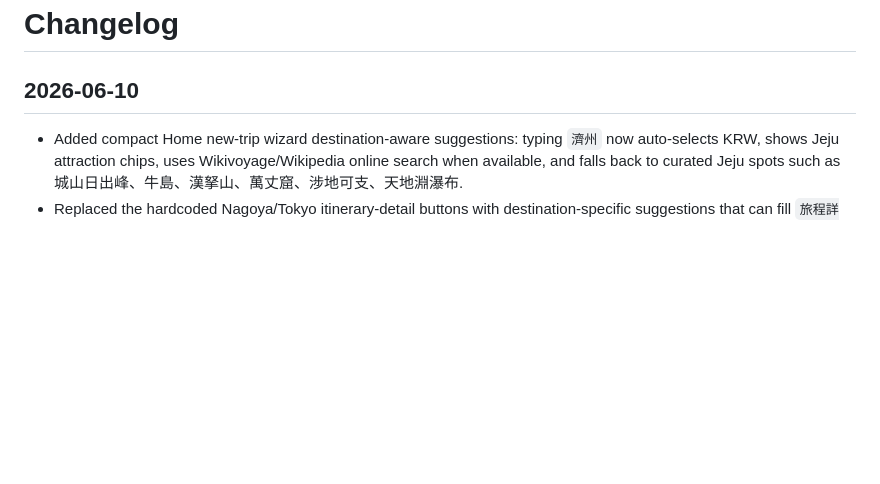
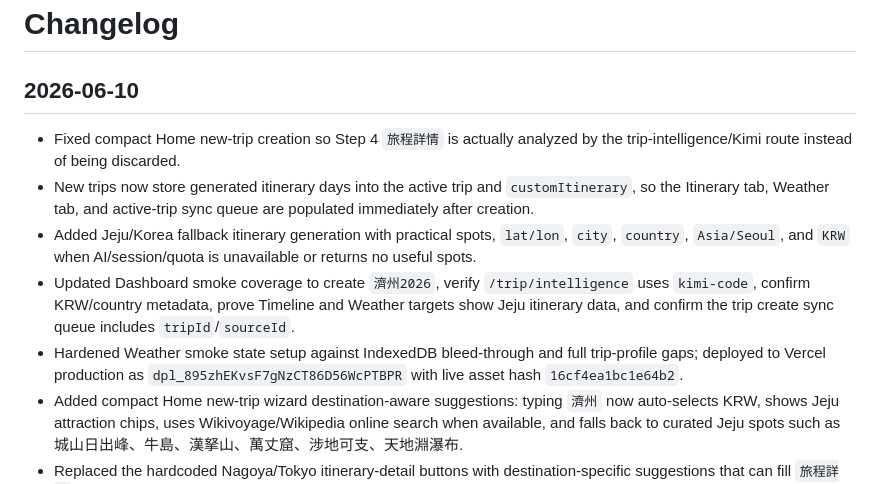
Before and after one commit to jd92-beep/travel-expense, a Markdown page: CHANGELOG.md, the part around the change. Rendered like a GitHub page; blank space fills up the shorter version.

Commit message:
Document compact trip wizard itinerary fix

```diff
--- a/CHANGELOG.md
+++ b/CHANGELOG.md
@@ -2,6 +2,11 @@
 
 ## 2026-06-10
 
+- Fixed compact Home new-trip creation so Step 4 `旅程詳情` is actually analyzed by the trip-intelligence/Kimi route instead of being discarded.
+- New trips now store generated itinerary days into the active trip and `customItinerary`, so the Itinerary tab, Weather tab, and active-trip sync queue are populated immediately after creation.
+- Added Jeju/Korea fallback itinerary generation with practical spots, `lat/lon`, `city`, `country`, `Asia/Seoul`, and `KRW` when AI/session/quota is unavailable or returns no useful spots.
+- Updated Dashboard smoke coverage to create `濟州2026`, verify `/trip/intelligence` uses `kimi-code`, confirm KRW/country metadata, prove Timeline and Weather targets show Jeju itinerary data, and confirm the trip create sync queue includes `tripId`/`sourceId`.
+- Hardened Weather smoke state setup against IndexedDB bleed-through and full trip-profile gaps; deployed to Vercel production as `dpl_895zhEKvsF7gNzCT86D56WcPTBPR` with live asset hash `16cf4ea1bc1e64b2`.
 - Added compact Home new-trip wizard destination-aware suggestions: typing `濟州` now auto-selects KRW, shows Jeju attraction chips, uses Wikivoyage/Wikipedia online search when available, and falls back to curated Jeju spots such as 城山日出峰、牛島、漢拏山、萬丈窟、涉地可支、天地淵瀑布.
 - Replaced the hardcoded Nagoya/Tokyo itinerary-detail buttons with destination-specific suggestions that can fill `旅程詳情`; Dashboard smoke now mocks online Jeju search, verifies KRW, and proves Step 4 keeps the Jeju attraction detail. Deployed to Vercel production as `dpl_EvC79RvgQ5KjNA6wUUaGfCr9CZ2o` with live asset hash `5eaf64085ce97271`.
 - Fixed compact Home new-trip wizard step 2 so users can choose trip length directly. The step now has a `旅程日數` selector plus +/- controls, changing days updates the end date immediately, and the date math is UTC-safe so Asia timezones do not turn 10 days into 9 days.
```
Also changed, not shown: HANDOVER.md (+4 -2 lines).
